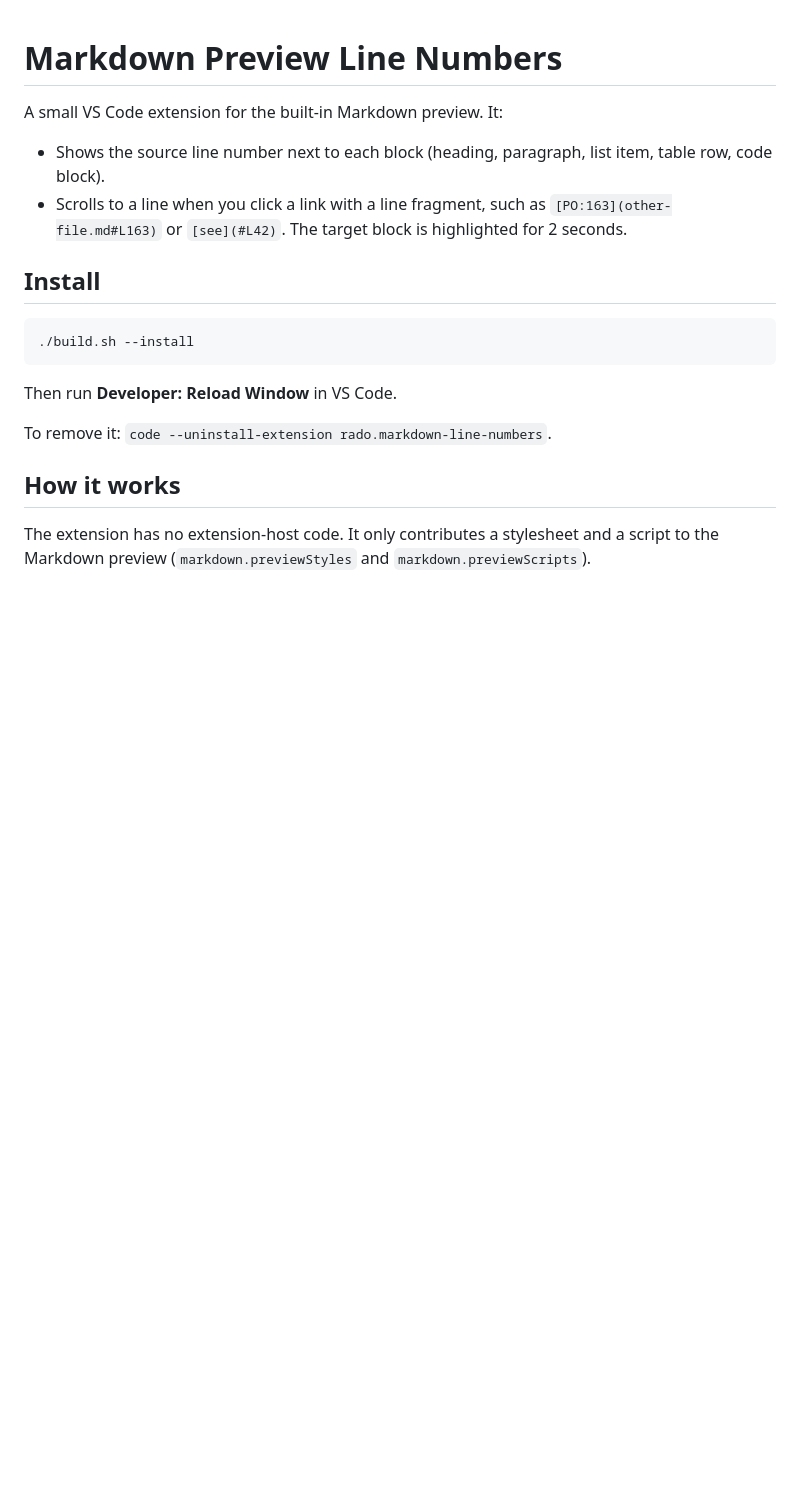
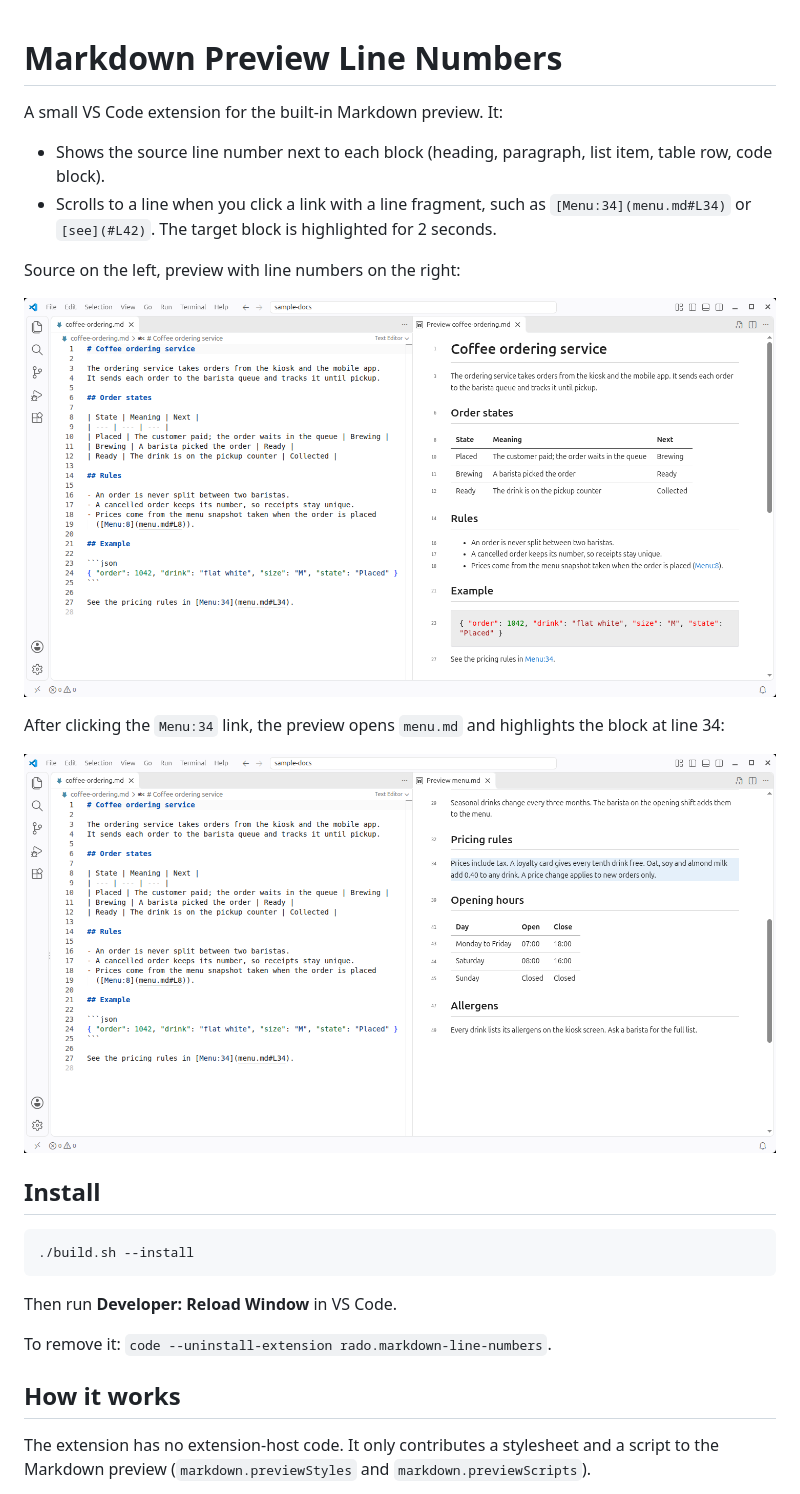
Before and after one commit to rado-viveka/useful-tools, a Markdown page: markdown-preview-line-numbers/README.md, the part around the change. Rendered like a GitHub page; pictures changed too: markdown-preview-line-numbers/docs/jump.png (added), markdown-preview-line-numbers/docs/side-by-side.png (added); blank space fills up the shorter version.

```diff
--- a/markdown-preview-line-numbers/README.md
+++ b/markdown-preview-line-numbers/README.md
@@ -3,7 +3,15 @@
 A small VS Code extension for the built-in Markdown preview. It:
 
 - Shows the source line number next to each block (heading, paragraph, list item, table row, code block).
-- Scrolls to a line when you click a link with a line fragment, such as `[PO:163](other-file.md#L163)` or `[see](#L42)`. The target block is highlighted for 2 seconds.
+- Scrolls to a line when you click a link with a line fragment, such as `[Menu:34](menu.md#L34)` or `[see](#L42)`. The target block is highlighted for 2 seconds.
+
+Source on the left, preview with line numbers on the right:
+
+![Markdown source and its preview with line numbers](docs/side-by-side.png)
+
+After clicking the `Menu:34` link, the preview opens `menu.md` and highlights the block at line 34:
+
+![Preview after jumping to line 34 of menu.md](docs/jump.png)
 
 ## Install
 
```
Also changed, not shown: 4 other files.
